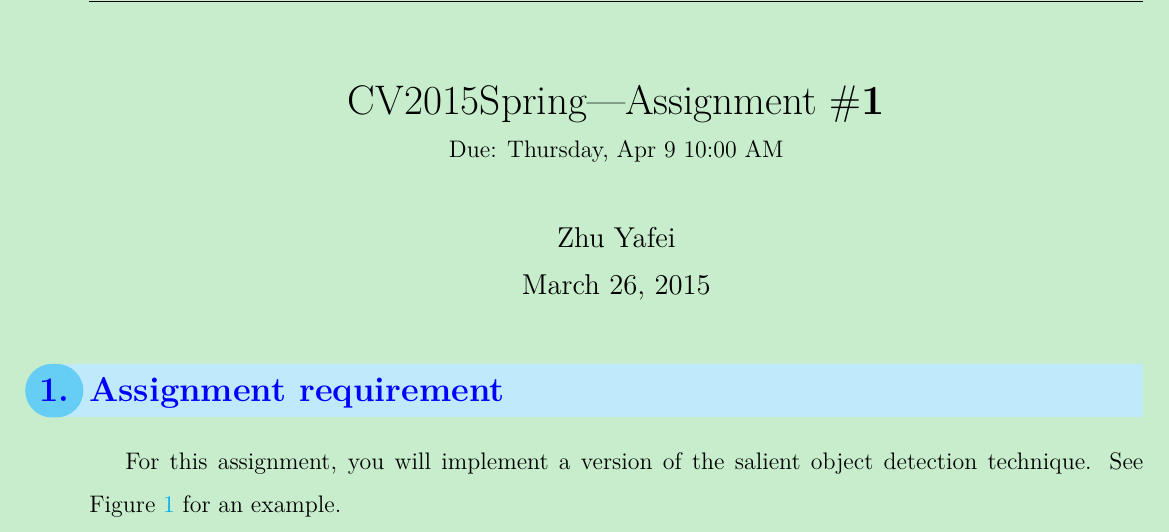
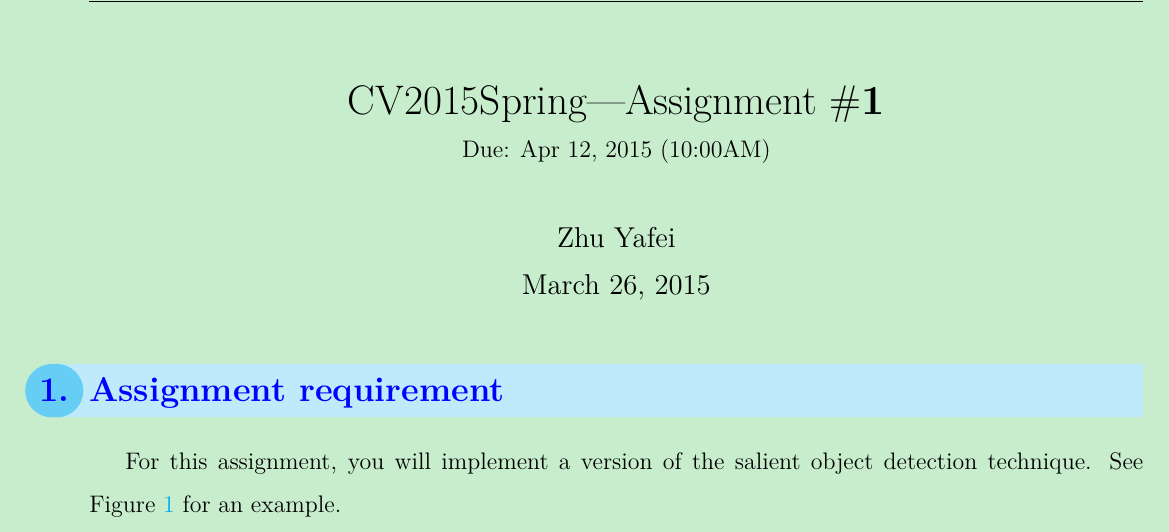
Before and after one commit to zhenglab/2015SpringCV, a LaTeX problem sheet (20150324-SaliencyDetection/Assignment/Assignment.tex): part of page 1 of 5, cut so that both start at the same text. Compiled offline with XeLaTeX; a missing font is replaced by an installed copy or a similar font.

```diff
--- a/20150324-SaliencyDetection/Assignment/Assignment.tex
+++ b/20150324-SaliencyDetection/Assignment/Assignment.tex
@@ -198,7 +198,7 @@
 %%---------------------------------------------------------------------
 % \titlepage
 \title{\vspace{-2em}CV2015Spring---Assignment \#\textbf{1}\\
-\normalsize{Due: Thursday, Apr 9 10:00 AM}}
+\normalsize{Due: Apr 12, 2015 (10:00AM)}}
 \author{Zhu Yafei}
 \date{\vspace{-0.7em}March 26, 2015\vspace{-0.7em}}
 %%---------------------------------------------------------------------
```
Also changed, not shown: 20150324-SaliencyDetection/Assignment/Assignment.pdf, 1 other file.
